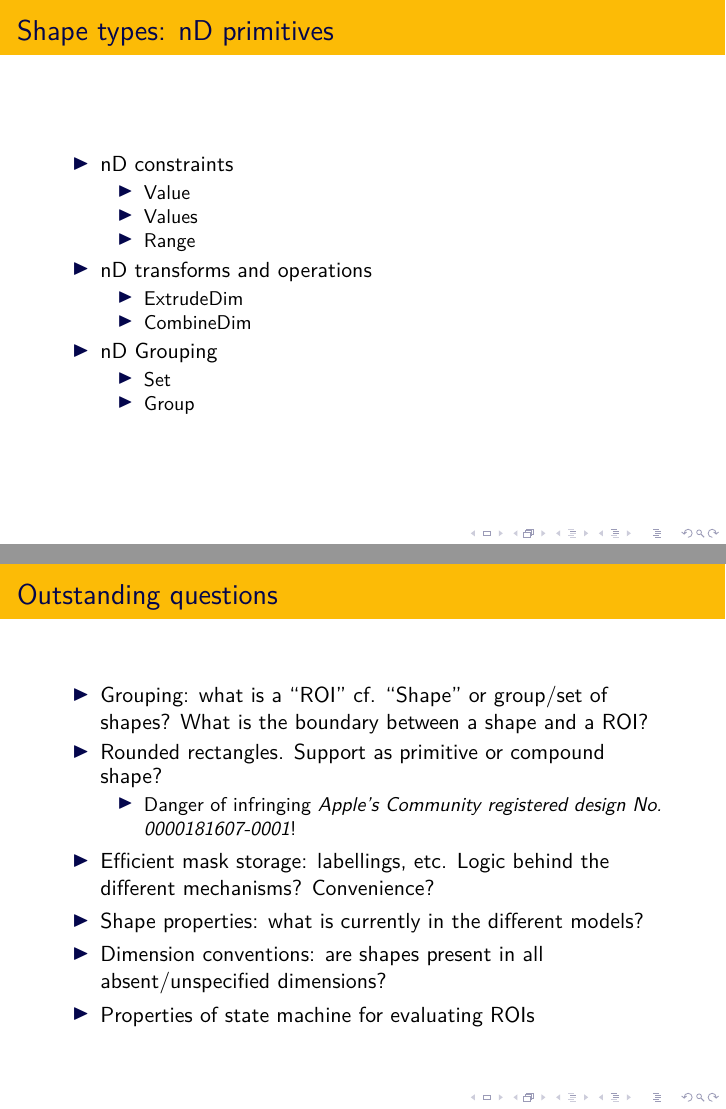
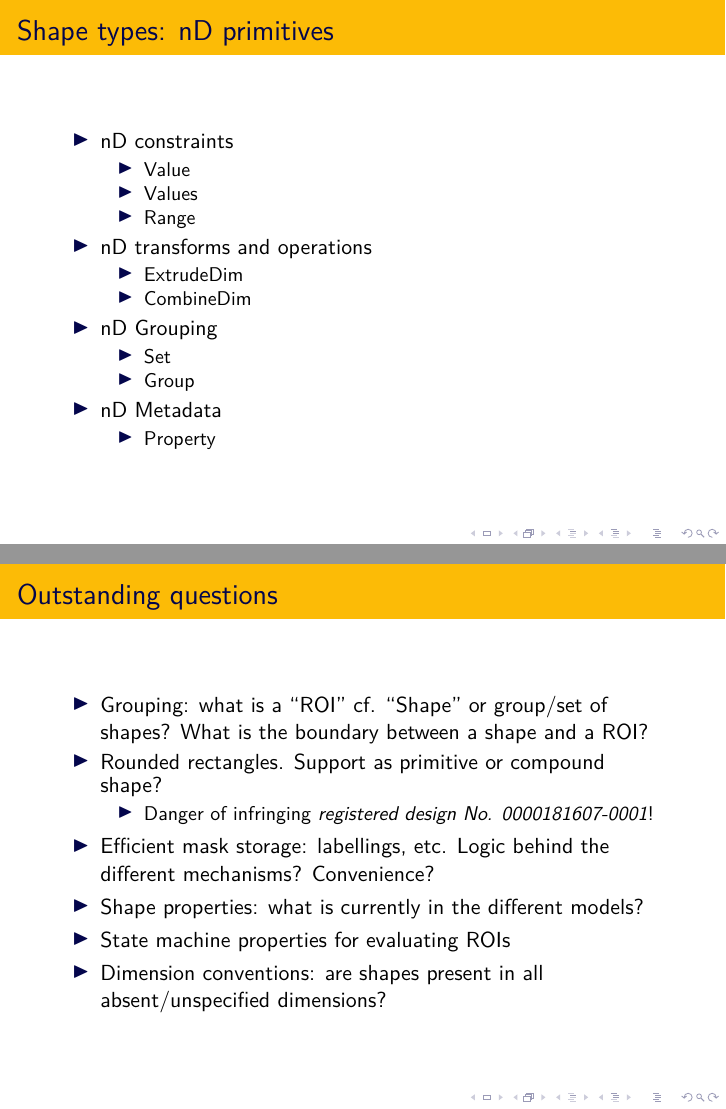
Before and after one commit to scijava/roi-model, LaTeX slides (presentations/roi-nov-2012.tex): pages 18 and 30 of 32, joined at a grey line. Compiled offline with XeLaTeX.

Commit message:
overview: Fix a few errors, and add property shape

```diff
--- a/presentations/roi-nov-2012.tex
+++ b/presentations/roi-nov-2012.tex
@@ -277,6 +277,10 @@
       \item Set
       \item Group
       \end{itemize}
+    \item nD Metadata
+      \begin{itemize}
+      \item Property
+      \end{itemize}
     \end{itemize}
   \end{center}
 }
@@ -476,15 +481,15 @@ AffineTransform {
     \item Grouping: what is a ``ROI'' cf. ``Shape'' or group/set of shapes?  What is the boundary between a shape and a ROI?
     \item Rounded rectangles.  Support as primitive or compound shape?
       \begin{itemize}
-      \item Danger of infringing \emph{Apple's Community registered
+      \item Danger of infringing \emph{registered
         design No. 0000181607-0001}!
       \end{itemize}
     \item Efficient mask storage: labellings, etc.  Logic behind the
       different mechanisms?  Convenience?
     \item Shape properties: what is currently in the different models?
+    \item State machine properties for evaluating ROIs
     \item Dimension conventions: are shapes present in all
       absent/unspecified dimensions?
-    \item Properties of state machine for evaluating ROIs
   \end{itemize}
 }
 
```
Also changed, not shown: presentations/roi-nov-2012.tex (1 more changed lines).
